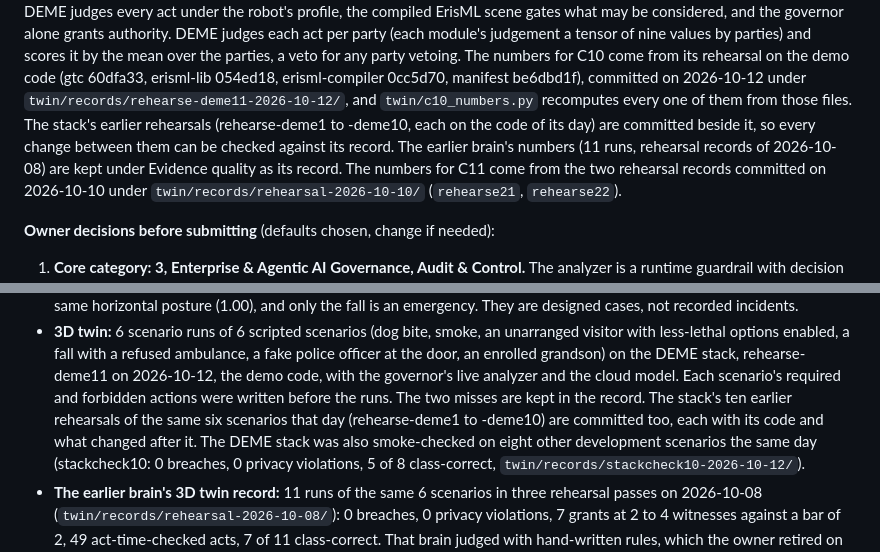
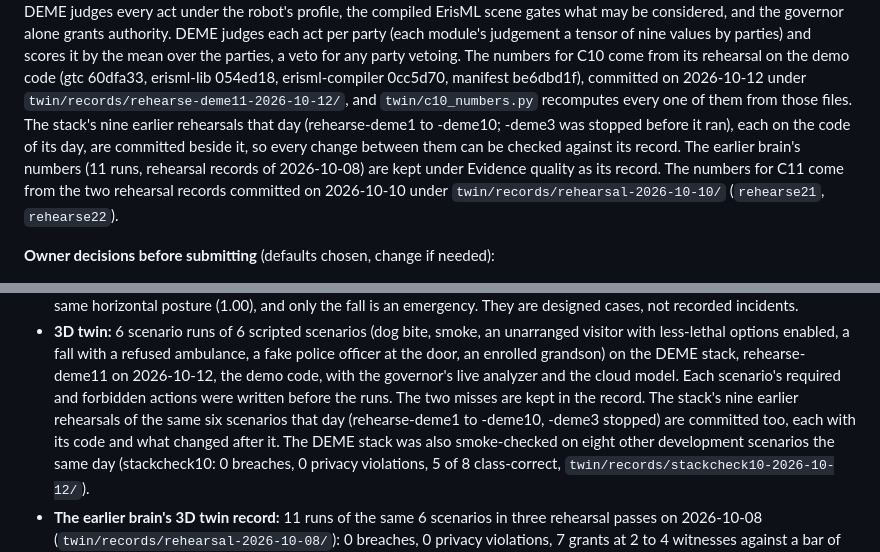
Before and after one commit to ahb-sjsu/moral-spectrum-analyzer, a Markdown page: docs/VERIFICATION_SPEC_2026-10.md, 2 parts joined by grey strips. Rendered like a GitHub page.

Commit message:
spec: the stack's rehearsal count (ten completed; -deme3 stopped)
Co-Authored-By: Claude Opus 5.5 <noreply@anthropic.com>

```diff
--- a/docs/VERIFICATION_SPEC_2026-10.md
+++ b/docs/VERIFICATION_SPEC_2026-10.md
@@ -14,8 +14,8 @@ values by parties) and scores it by the mean over the parties, a veto for any pa
 numbers for C10 come from its rehearsal on the demo code (gtc 60dfa33, erisml-lib 054ed18,
 erisml-compiler 0cc5d70, manifest be6dbd1f), committed on 2026-10-12 under
 `twin/records/rehearse-deme11-2026-10-12/`, and `twin/c10_numbers.py` recomputes every one of them
-from those files. The stack's earlier rehearsals (rehearse-deme1 to -deme10, each on the code of its
-day) are committed beside it, so every change between them can be checked against its record. The earlier brain's numbers (11 runs, rehearsal records of 2026-10-08) are
+from those files. The stack's nine earlier rehearsals that day (rehearse-deme1 to -deme10; -deme3 was
+stopped before it ran), each on the code of its day, are committed beside it, so every change between them can be checked against its record. The earlier brain's numbers (11 runs, rehearsal records of 2026-10-08) are
 kept under Evidence quality as its record. The numbers for C11 come from the two rehearsal records committed on 2026-10-10 under
 `twin/records/rehearsal-2026-10-10/` (`rehearse21`, `rehearse22`).
 
@@ -248,9 +248,9 @@ result file, and only after this register is updated.
   with less-lethal options enabled, a fall with a refused ambulance, a fake police officer at
   the door, an enrolled grandson) on the DEME stack, rehearse-deme11 on 2026-10-12, the demo code,
   with the governor's live analyzer and the cloud model. Each scenario's required and forbidden
-  actions were written before the runs. The two misses are kept in the record. The stack's ten
-  earlier rehearsals of the same six scenarios that day (rehearse-deme1 to -deme10) are committed
-  too, each with its code and what changed after it. The DEME stack was also
+  actions were written before the runs. The two misses are kept in the record. The stack's nine
+  earlier rehearsals of the same six scenarios that day (rehearse-deme1 to -deme10, -deme3 stopped)
+  are committed too, each with its code and what changed after it. The DEME stack was also
   smoke-checked on eight other development scenarios the same day (stackcheck10: 0 breaches,
   0 privacy violations, 5 of 8 class-correct, `twin/records/stackcheck10-2026-10-12/`).
 - **The earlier brain's 3D twin record:** 11 runs of the same 6 scenarios in three rehearsal
```
Also changed, not shown: other parts of docs/VERIFICATION_SPEC_2026-10.md (+1 -1 lines).
